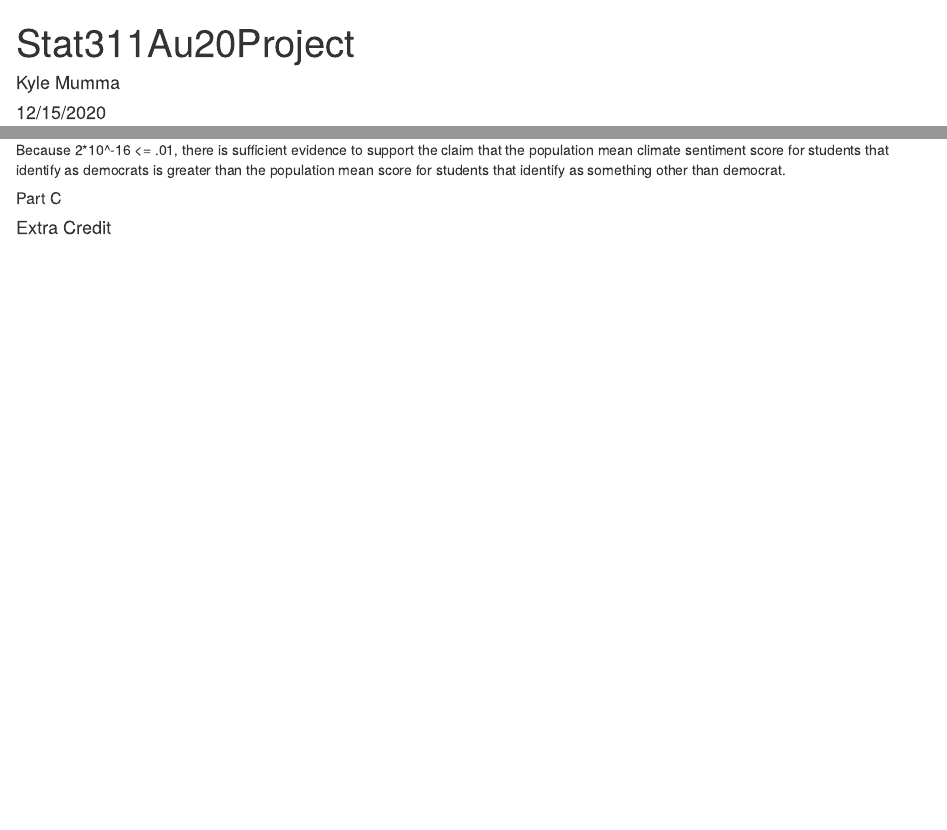
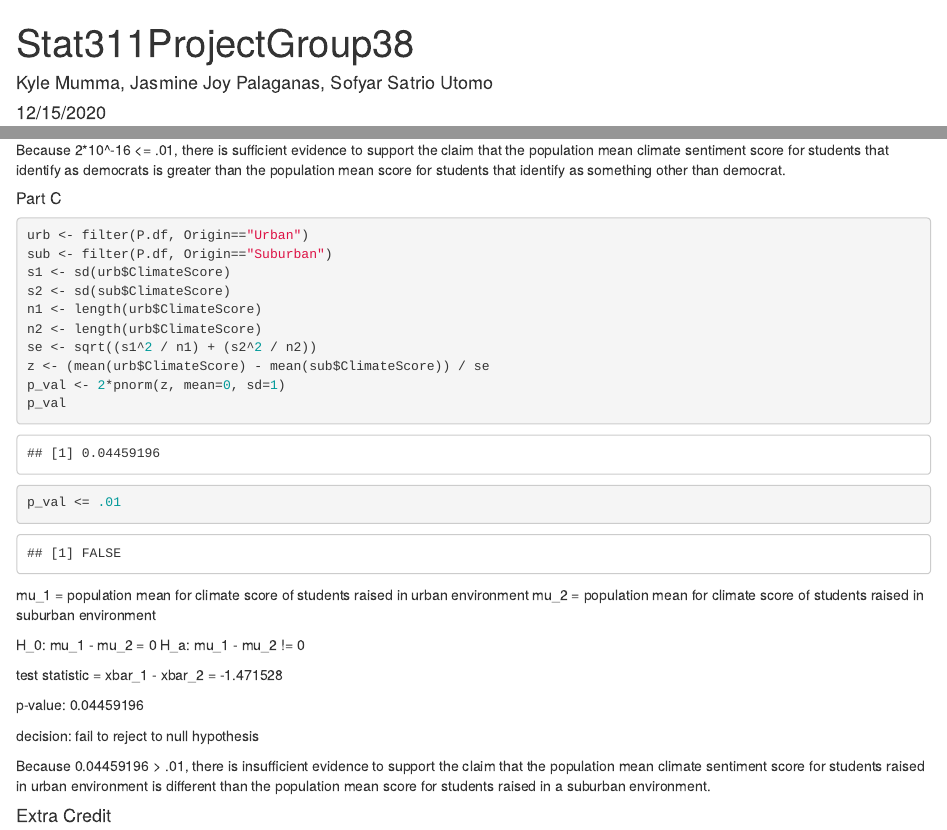
Before and after one commit to nyambik99/STAT311-project, an R Markdown document (Stat311Au20Project.Rmd): the page in a window 1100 px wide, from its top, and a second part further down, joined at a grey line. Rendered offline with R 4.5, knitr and Pandoc, with nearby package versions.

Commit message:
kyle: finished question 6

````diff
--- a/Stat311Au20Project.Rmd
+++ b/Stat311Au20Project.Rmd
@@ -1,6 +1,6 @@
 ---
-title: "Stat311Au20Project"
-author: "Kyle Mumma"
+title: "Stat311ProjectGroup38"
+author: "Kyle Mumma, Jasmine Joy Palaganas, Sofyar Satrio Utomo"
 date: "12/15/2020"
 output: html_document
 ---
@@ -201,6 +201,32 @@ decision: reject the null hypothesis
 Because 2*10^-16 <= .01, there is sufficient evidence to support the claim that the population mean climate sentiment score for students that identify as democrats is greater than the population mean score for students that identify as something other than democrat.
 
 ##### Part C
+```{r}
+urb <- filter(P.df, Origin=="Urban")
+sub <- filter(P.df, Origin=="Suburban")
+s1 <- sd(urb$ClimateScore)
+s2 <- sd(sub$ClimateScore)
+n1 <- length(urb$ClimateScore)
+n2 <- length(urb$ClimateScore)
+se <- sqrt((s1^2 / n1) + (s2^2 / n2))
+z <- (mean(urb$ClimateScore) - mean(sub$ClimateScore)) / se
+p_val <- 2*pnorm(z, mean=0, sd=1)
+p_val
+p_val <= .01
+```
+mu_1 = population mean for climate score of students raised in urban environment
+mu_2 = population mean for climate score of students raised in suburban environment
+
+H_0: mu_1 - mu_2 = 0
+H_a: mu_1 - mu_2 != 0
+
+test statistic = xbar_1 - xbar_2 = -1.471528
+
+p-value: 0.04459196
+
+decision: fail to reject to null hypothesis
+
+Because 0.04459196 > .01, there is insufficient evidence to support the claim that the population mean climate sentiment score for students raised in urban environment is different than the population mean score for students raised in a suburban environment.
 
 #### Extra Credit
 ```{r}
````
